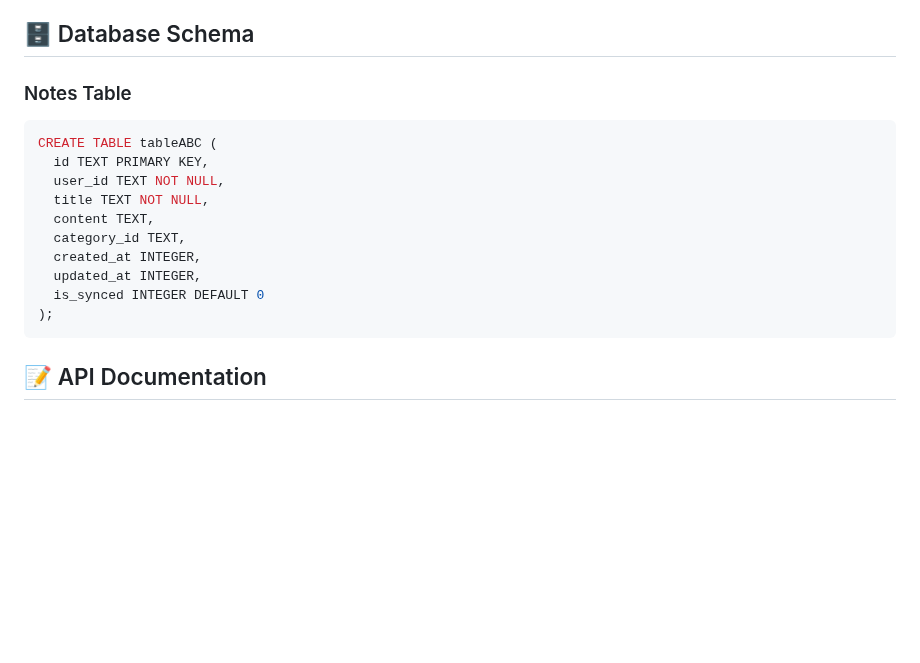
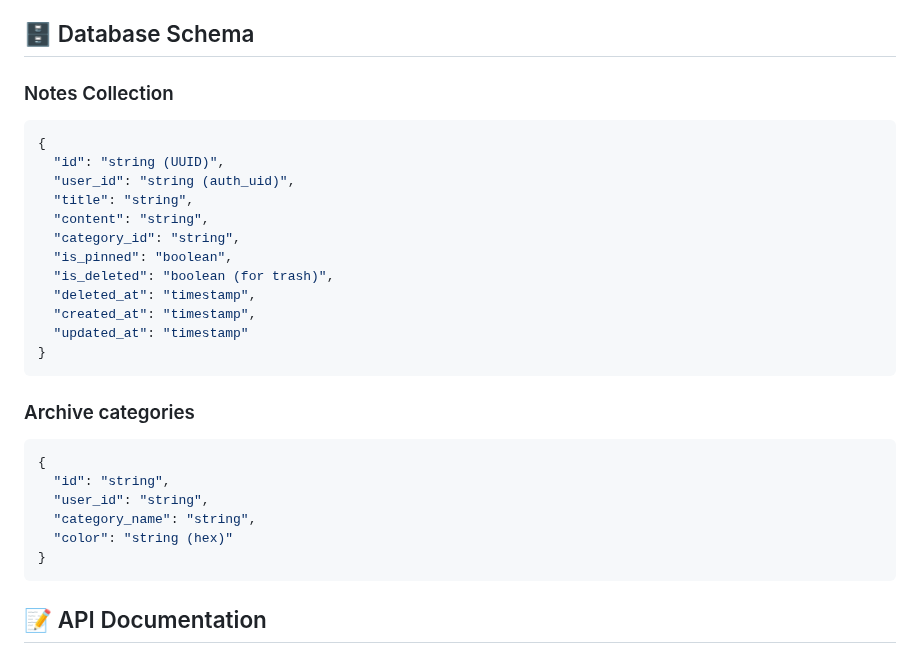
Before and after one commit to KishiEdward/Notes_App_UAS, a Markdown page: README.md, the part around the change. Rendered like a GitHub page; blank space fills up the shorter version.

Commit message:
menambahkan database schema

````diff
--- a/README.md
+++ b/README.md
@@ -212,18 +212,29 @@ lib/
 
 ## 🗄️ Database Schema
 
-### Notes Table
-```sql
-CREATE TABLE tableABC (
-  id TEXT PRIMARY KEY,
-  user_id TEXT NOT NULL,
-  title TEXT NOT NULL,
-  content TEXT,
-  category_id TEXT,
-  created_at INTEGER,
-  updated_at INTEGER,
-  is_synced INTEGER DEFAULT 0
-);
+### Notes Collection
+```JSON
+{
+  "id": "string (UUID)",
+  "user_id": "string (auth_uid)",
+  "title": "string",
+  "content": "string",
+  "category_id": "string",
+  "is_pinned": "boolean",
+  "is_deleted": "boolean (for trash)",
+  "deleted_at": "timestamp",
+  "created_at": "timestamp",
+  "updated_at": "timestamp"
+}
+```
+### Archive categories
+```JSON
+{
+  "id": "string",
+  "user_id": "string",
+  "category_name": "string",
+  "color": "string (hex)"
+}
 ```
 
 
````
